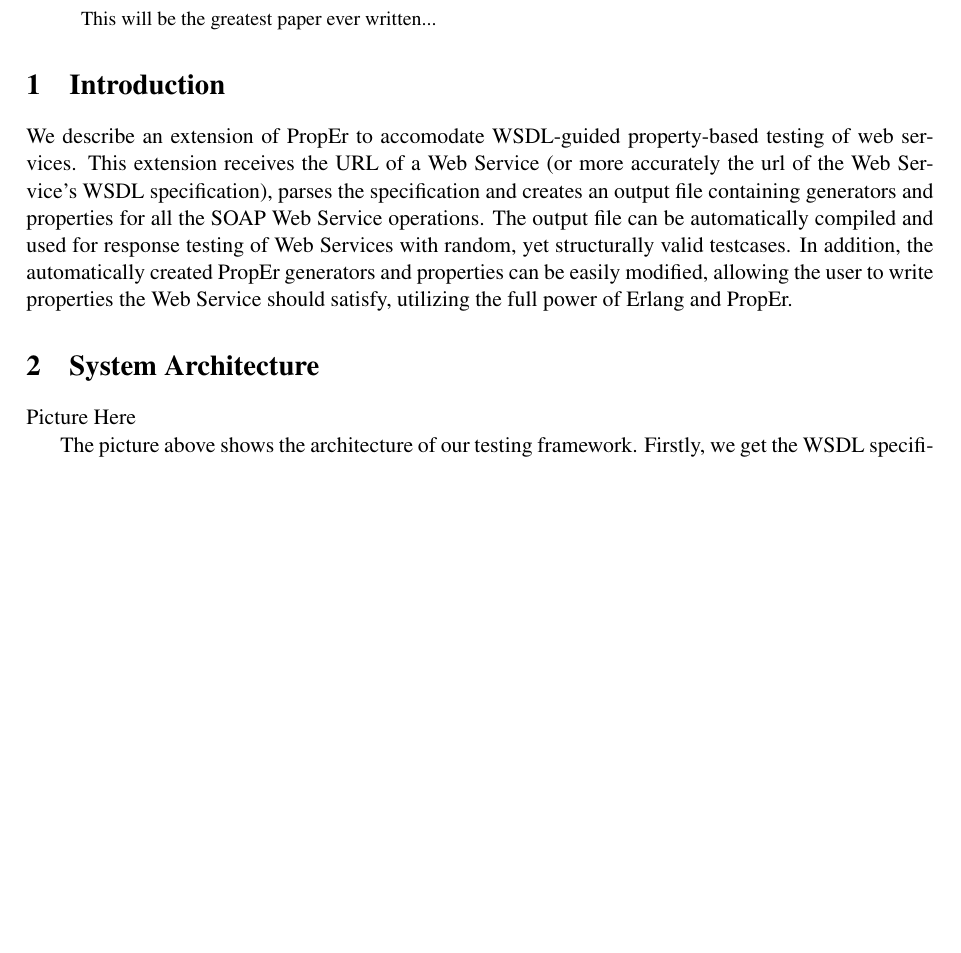
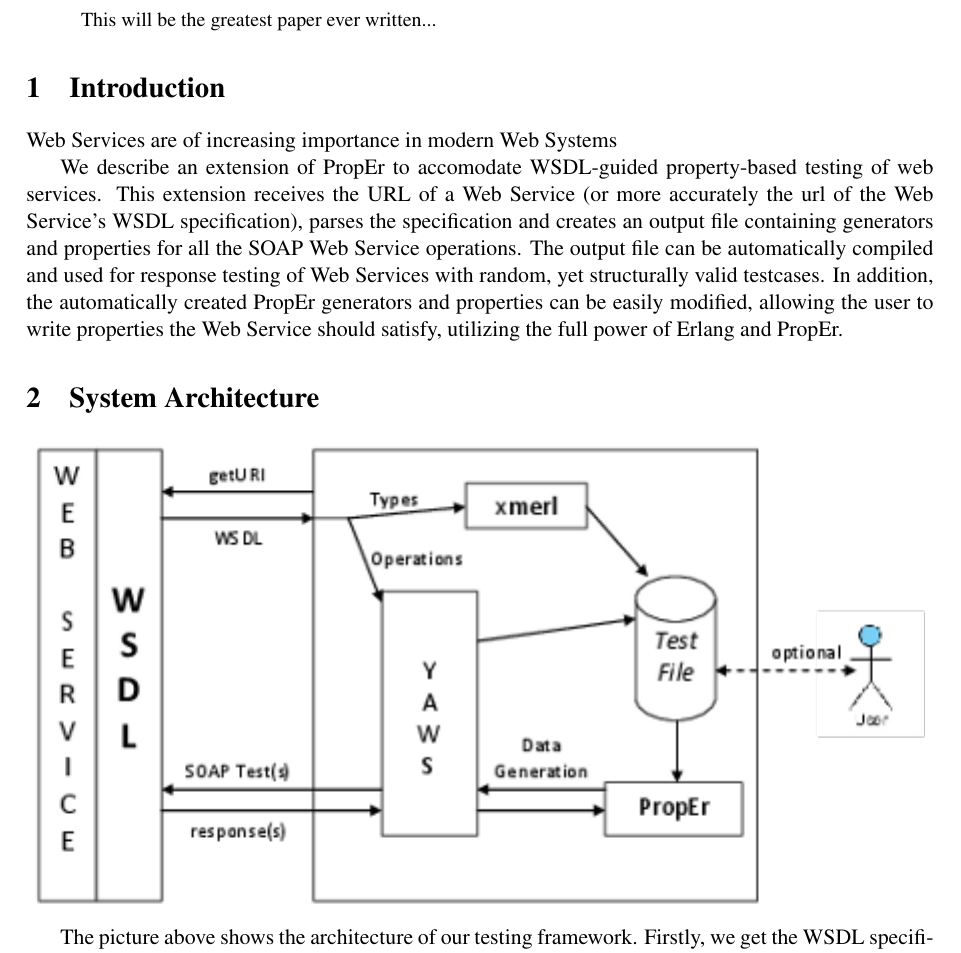
Before and after one commit to lemonidas/PropEr-Web-Service-Testing, a LaTeX paper (wwv2012.tex): part of page 1 of 12, cut so that both start at the same text, the shorter picture padded with empty space. Compiled offline with pdfLaTeX; a LaTeX package or settings file that is missing is left out.

Commit message:
Framework image added

```diff
--- a/wwv2012.tex
+++ b/wwv2012.tex
@@ -50,11 +50,15 @@
 
 \section{Introduction}
 
+% Something about the importance of WS?
+Web Services are of increasing importance in modern Web Systems
+
 We describe an extension of PropEr to accomodate WSDL-guided property-based testing of web services. This extension receives the URL of a Web Service (or more accurately the url of the Web Service's WSDL specification), parses the specification and creates an output file containing generators and properties for all the SOAP Web Service operations. The output file can be automatically compiled and used for response testing of Web Services with random, yet structurally valid testcases. In addition, the automatically created PropEr generators and properties can be easily modified, allowing the user to write properties the Web Service should satisfy, utilizing the full power of Erlang and PropEr.
 
 \section{System Architecture}
 
-Picture Here
+
+\includegraphics{PropErWebFramework.png}
 
 The picture above shows the architecture of our testing framework. Firstly, we get the WSDL specification of the Web Service. This specification is then fed into two different erlang tools, Yaws and Xmerl, which will be briefly described later on in this section. Using xmerl, we extract all the type information associated with the WSDL specification, while using yaws we extract all supported (SOAP) operations. The extracted information is then used to create a testing file (erlang code) that contains PropEr generators and properties ready for use. Then, the user can (optionally) modify the testing file to add his own properties or refine the generators. The testing file is then given as input to PropEr, which generates random testcases, invokes the Web Service (using Yaws as a SOAP wrapper) and then analyzes the result.
 
```
Also changed, not shown: PropErWebFramework.png (added).
